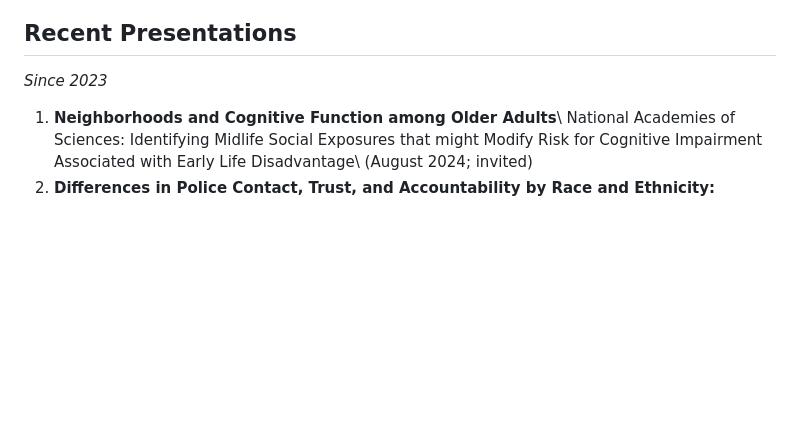
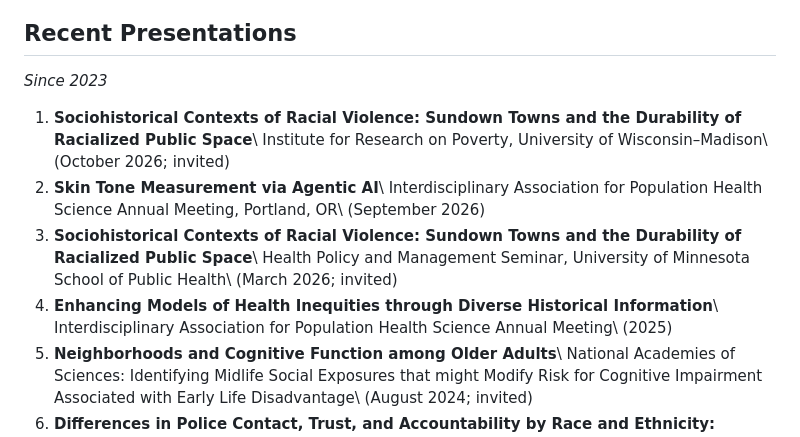
Before and after one commit to mhespo2/mhespo.github.io, a Markdown page: cv.md, the part around the change. Rendered like a GitHub page; blank space fills up the shorter version.

Commit message:
Add 2025-2026 presentations to CV
Co-Authored-By: Claude Opus 5.5 <noreply@anthropic.com>
Claude-Session: https://claude.ai/code/session_018x21KvwdJNNbWGfdFGVhQy

```diff
--- a/cv.md
+++ b/cv.md
@@ -230,6 +230,18 @@ population health; race; statistical methodology; social/spatial context
 
 *Since 2023*
 
+1. **Sociohistorical Contexts of Racial Violence: Sundown Towns and the Durability of Racialized Public Space**\\
+   Institute for Research on Poverty, University of Wisconsin–Madison\\
+   (October 2026; invited)
+1. **Skin Tone Measurement via Agentic AI**\\
+   Interdisciplinary Association for Population Health Science Annual Meeting, Portland, OR\\
+   (September 2026)
+1. **Sociohistorical Contexts of Racial Violence: Sundown Towns and the Durability of Racialized Public Space**\\
+   Health Policy and Management Seminar, University of Minnesota School of Public Health\\
+   (March 2026; invited)
+1. **Enhancing Models of Health Inequities through Diverse Historical Information**\\
+   Interdisciplinary Association for Population Health Science Annual Meeting\\
+   (2025)
 1. **Neighborhoods and Cognitive Function among Older Adults**\\
    National Academies of Sciences: Identifying Midlife Social Exposures that might Modify Risk for Cognitive Impairment Associated with Early Life Disadvantage\\
    (August 2024; invited)
```
